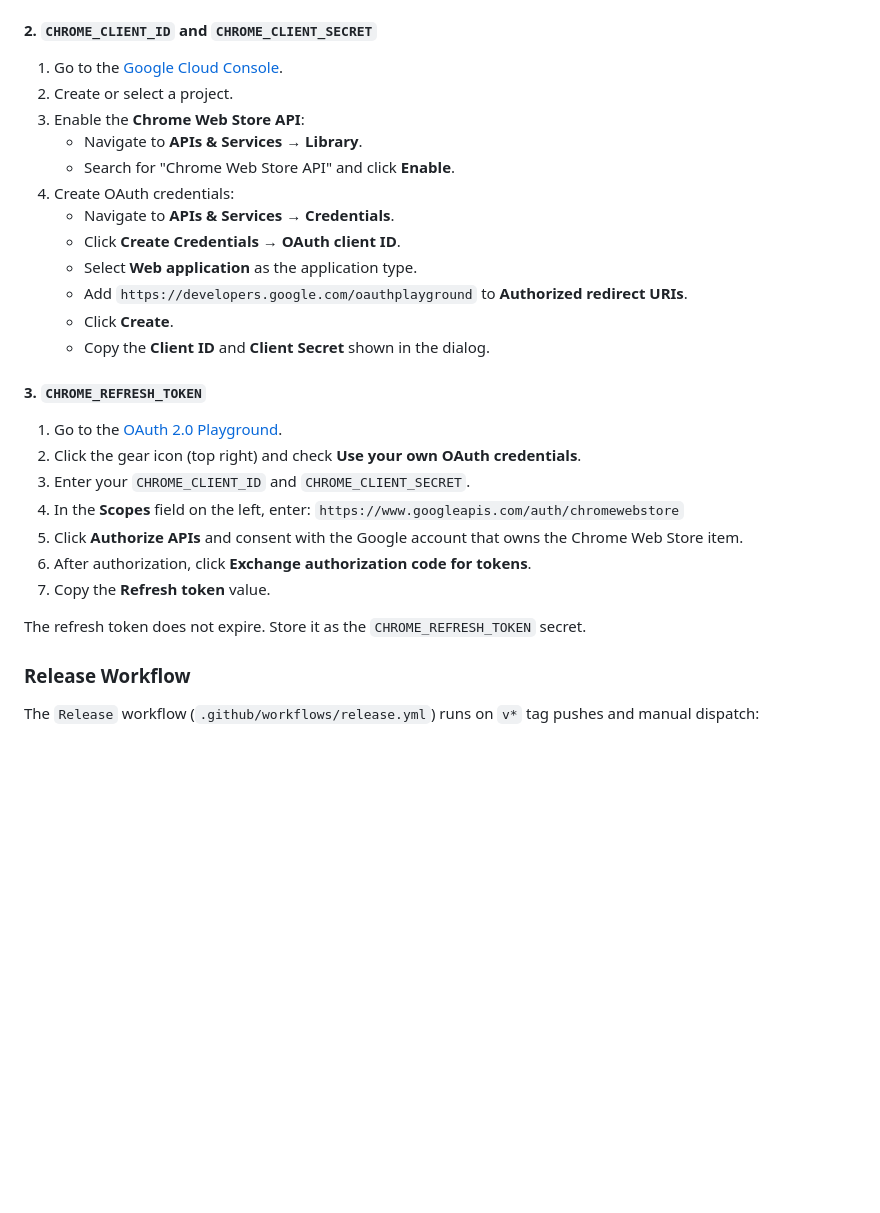
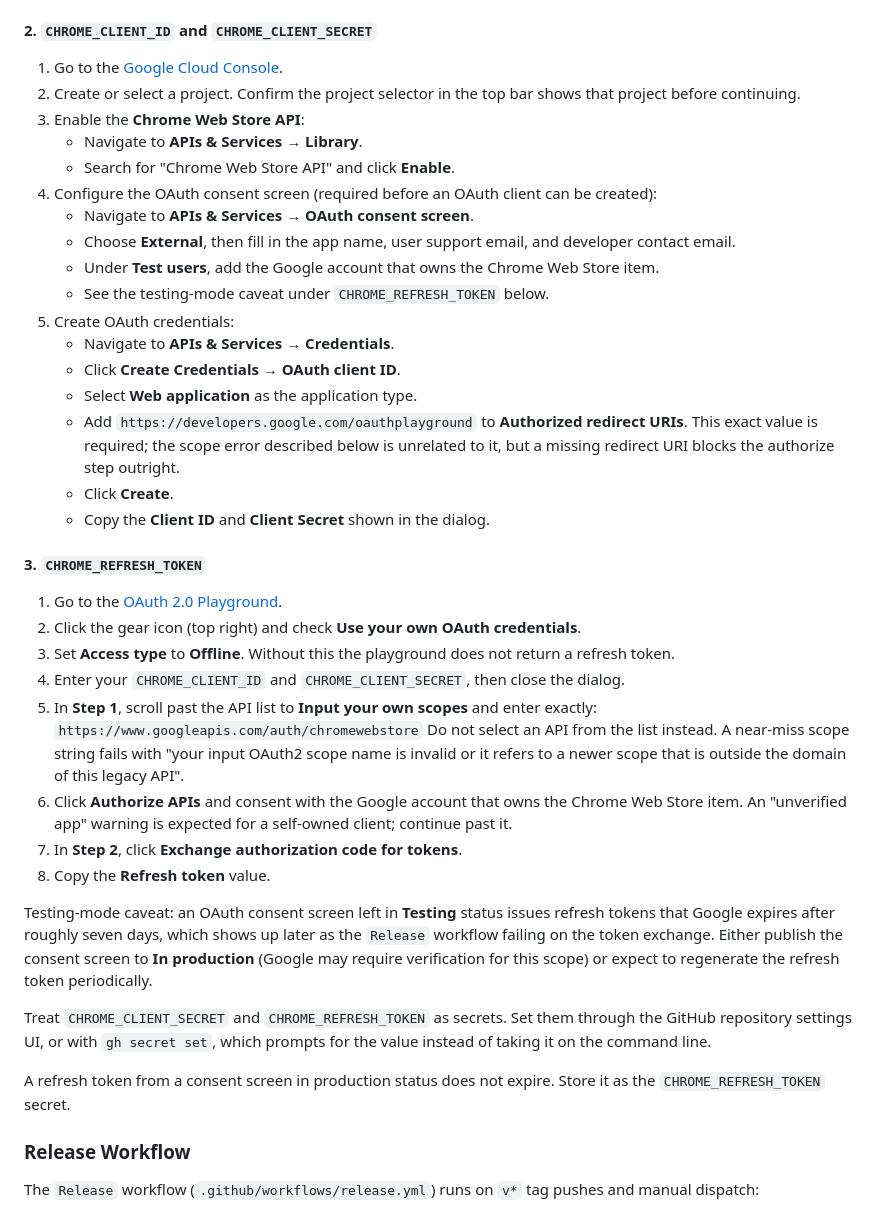
Before and after one commit to PrakashSewani/episode-roulette, a Markdown page: docs/release.md, the part around the change. GitHub-like rendering; blank space fills up the shorter version.

Commit message:
Document OAuth setup pitfalls for Chrome Web Store publishing
Record the steps and failure modes found while configuring the release
secrets for the first publish: the consent screen must exist before an
OAuth client can be created, the authorizing account must be listed as a
test user or authorization fails with 403 access_denied, the playground
requires Access type Offline to return a refresh token, the scope must be
entered through "Input your own scopes" rather than picked from the API
list, and a consent screen left in Testing expires refresh tokens after
roughly seven days.

Co-authored-by: CommandCodeBot <noreply@commandcode.ai>

```diff
--- a/docs/release.md
+++ b/docs/release.md
@@ -39,15 +39,20 @@ Add these four secrets in **Settings → Secrets and variables → Actions → R
 #### 2. `CHROME_CLIENT_ID` and `CHROME_CLIENT_SECRET`
 
 1. Go to the [Google Cloud Console](https://console.cloud.google.com/).
-2. Create or select a project.
+2. Create or select a project. Confirm the project selector in the top bar shows that project before continuing.
 3. Enable the **Chrome Web Store API**:
    - Navigate to **APIs & Services → Library**.
    - Search for "Chrome Web Store API" and click **Enable**.
-4. Create OAuth credentials:
+4. Configure the OAuth consent screen (required before an OAuth client can be created):
+   - Navigate to **APIs & Services → OAuth consent screen**.
+   - Choose **External**, then fill in the app name, user support email, and developer contact email.
+   - Under **Test users**, add the Google account that owns the Chrome Web Store item.
+   - See the testing-mode caveat under `CHROME_REFRESH_TOKEN` below.
+5. Create OAuth credentials:
    - Navigate to **APIs & Services → Credentials**.
    - Click **Create Credentials → OAuth client ID**.
    - Select **Web application** as the application type.
-   - Add `https://developers.google.com/oauthplayground` to **Authorized redirect URIs**.
+   - Add `https://developers.google.com/oauthplayground` to **Authorized redirect URIs**. This exact value is required; the scope error described below is unrelated to it, but a missing redirect URI blocks the authorize step outright.
    - Click **Create**.
    - Copy the **Client ID** and **Client Secret** shown in the dialog.
 
@@ -55,13 +60,20 @@ Add these four secrets in **Settings → Secrets and variables → Actions → R
 
 1. Go to the [OAuth 2.0 Playground](https://developers.google.com/oauthplayground/).
 2. Click the gear icon (top right) and check **Use your own OAuth credentials**.
-3. Enter your `CHROME_CLIENT_ID` and `CHROME_CLIENT_SECRET`.
-4. In the **Scopes** field on the left, enter: `https://www.googleapis.com/auth/chromewebstore`
-5. Click **Authorize APIs** and consent with the Google account that owns the Chrome Web Store item.
-6. After authorization, click **Exchange authorization code for tokens**.
-7. Copy the **Refresh token** value.
+3. Set **Access type** to **Offline**. Without this the playground does not return a refresh token.
+4. Enter your `CHROME_CLIENT_ID` and `CHROME_CLIENT_SECRET`, then close the dialog.
+5. In **Step 1**, scroll past the API list to **Input your own scopes** and enter exactly:
+   `https://www.googleapis.com/auth/chromewebstore`
+   Do not select an API from the list instead. A near-miss scope string fails with "your input OAuth2 scope name is invalid or it refers to a newer scope that is outside the domain of this legacy API".
+6. Click **Authorize APIs** and consent with the Google account that owns the Chrome Web Store item. An "unverified app" warning is expected for a self-owned client; continue past it.
+7. In **Step 2**, click **Exchange authorization code for tokens**.
+8. Copy the **Refresh token** value.
 
-The refresh token does not expire. Store it as the `CHROME_REFRESH_TOKEN` secret.
+Testing-mode caveat: an OAuth consent screen left in **Testing** status issues refresh tokens that Google expires after roughly seven days, which shows up later as the `Release` workflow failing on the token exchange. Either publish the consent screen to **In production** (Google may require verification for this scope) or expect to regenerate the refresh token periodically.
+
+Treat `CHROME_CLIENT_SECRET` and `CHROME_REFRESH_TOKEN` as secrets. Set them through the GitHub repository settings UI, or with `gh secret set`, which prompts for the value instead of taking it on the command line.
+
+A refresh token from a consent screen in production status does not expire. Store it as the `CHROME_REFRESH_TOKEN` secret.
 
 ### Release Workflow
 
```
